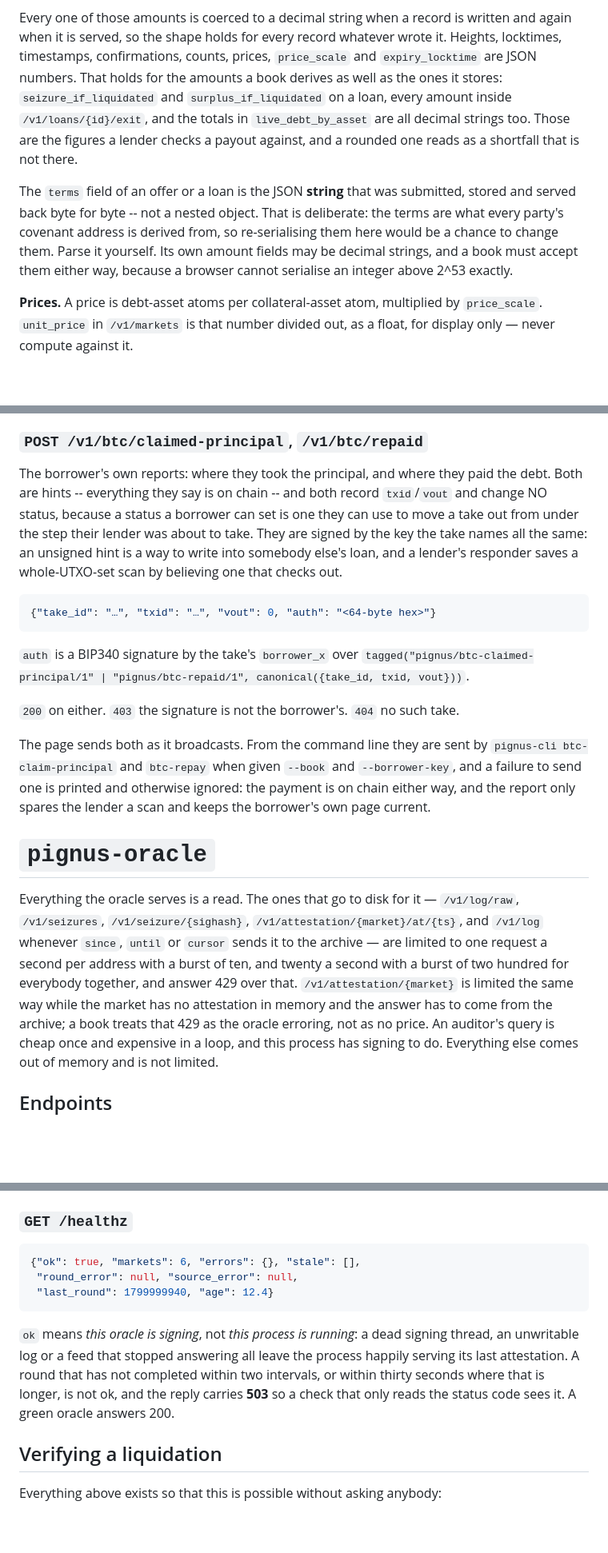
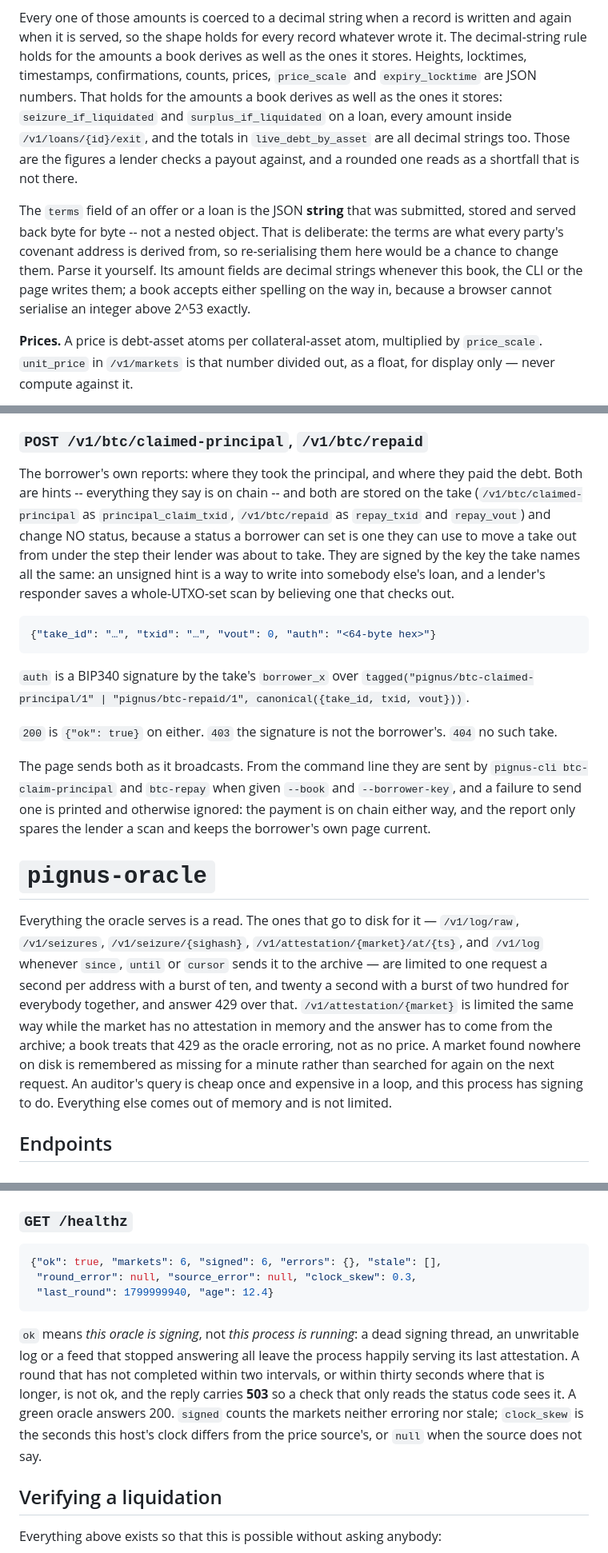
Before and after one commit to ConcatenaLabs/pignus, a Markdown page: docs/api.md, 3 parts joined by grey strips. Shown at 80% size. Drawn GitHub-style; blank space fills up the shorter version.

````diff
--- a/docs/api.md
+++ b/docs/api.md
@@ -40,7 +40,8 @@ price.
 
 Every one of those amounts is coerced to a decimal string when a record is
 written and again when it is served, so the shape holds for every record
-whatever wrote it. Heights,
+whatever wrote it. The decimal-string rule holds for the amounts a book
+derives as well as the ones it stores. Heights,
 locktimes, timestamps, confirmations, counts, prices, `price_scale` and
 `expiry_locktime` are JSON numbers. That holds for the amounts a book derives
 as well as the ones it stores: `seizure_if_liquidated` and
@@ -53,9 +54,9 @@ The `terms` field of an offer or a loan is the JSON **string** that was
 submitted, stored and served back byte for byte -- not a nested object. That is
 deliberate: the terms are what every party's covenant address is derived from,
 so re-serialising them here would be a chance to change them. Parse it
-yourself. Its own amount fields may be decimal strings, and a book must accept
-them either way, because a browser cannot serialise an integer above 2^53
-exactly.
+yourself. Its amount fields are decimal strings whenever this book, the CLI or
+the page writes them; a book accepts either spelling on the way in, because a
+browser cannot serialise an integer above 2^53 exactly.
 
 **Prices.** A price is debt-asset atoms per collateral-asset atom, multiplied by
 `price_scale`. `unit_price` in `/v1/markets` is that number divided out, as a
@@ -1125,8 +1146,10 @@ can send it again.
 ### `POST /v1/btc/claimed-principal`, `/v1/btc/repaid`
 
 The borrower's own reports: where they took the principal, and where they paid
-the debt. Both are hints -- everything they say is on chain -- and both record
-`txid`/`vout` and change NO status, because a status a borrower can set is one
+the debt. Both are hints -- everything they say is on chain -- and both are
+stored on the take (`/v1/btc/claimed-principal` as `principal_claim_txid`,
+`/v1/btc/repaid` as `repay_txid` and `repay_vout`) and change NO status,
+because a status a borrower can set is one
 they can use to move a take out from under the step their lender was about to
 take. They are signed by the key the take names all the same: an unsigned hint
 is a way to write into somebody else's loan, and a lender's responder saves a
@@ -1140,7 +1163,8 @@ whole-UTXO-set scan by believing one that checks out.
 `tagged("pignus/btc-claimed-principal/1" | "pignus/btc-repaid/1",
 canonical({take_id, txid, vout}))`.
 
-`200` on either. `403` the signature is not the borrower's. `404` no such take.
+`200` is `{"ok": true}` on either. `403` the signature is not the borrower's.
+`404` no such take.
 
 The page sends both as it broadcasts. From the command line they are sent by
 `pignus-cli btc-claim-principal` and `btc-repay` when given `--book` and
@@ -1155,7 +1179,12 @@ Everything the oracle serves is a read. The ones that go to disk for it —
 `/v1/attestation/{market}/at/{ts}`, and `/v1/log` whenever `since`, `until` or
 `cursor` sends it to the archive — are limited to one request a second per
 address with a burst of ten, and twenty a second with a burst of two hundred
-for everybody together, and answer 429 over that. `/v1/attestation/{market}` is limited the same way while the market has no attestation in memory and the answer has to come from the archive; a book treats that 429 as the oracle erroring, not as no price. An auditor's query is
+for everybody together, and answer 429 over that. `/v1/attestation/{market}`
+is limited the same way while the market has no attestation in memory and the
+answer has to come from the archive; a book treats that 429 as the oracle
+erroring, not as no price. A market found nowhere on disk is remembered as
+missing for a minute rather than searched for again on the next request. An
+auditor's query is
 cheap once and expensive in a loop, and this process has signing to do.
 Everything else comes out of memory and is not limited.
 
@@ -1265,8 +1296,8 @@ oracle co-signed no such seizure.
 ### `GET /healthz`
 
 ```json
-{"ok": true, "markets": 6, "errors": {}, "stale": [],
- "round_error": null, "source_error": null,
+{"ok": true, "markets": 6, "signed": 6, "errors": {}, "stale": [],
+ "round_error": null, "source_error": null, "clock_skew": 0.3,
  "last_round": 1799999940, "age": 12.4}
 ```
 
@@ -1275,7 +1306,9 @@ signing thread, an unwritable log or a feed that stopped answering all leave the
 process happily serving its last attestation. A round that has not completed
 within two intervals, or within thirty seconds where that is longer, is not ok, and the reply
 carries **503** so a check that only reads the status code sees it. A green
-oracle answers 200.
+oracle answers 200. `signed` counts the markets neither erroring nor stale;
+`clock_skew` is the seconds this host's clock differs from the price source's,
+or `null` when the source does not say.
 
 ## Verifying a liquidation
 
````
Also changed, not shown: other parts of docs/api.md (+43 -21 lines).
